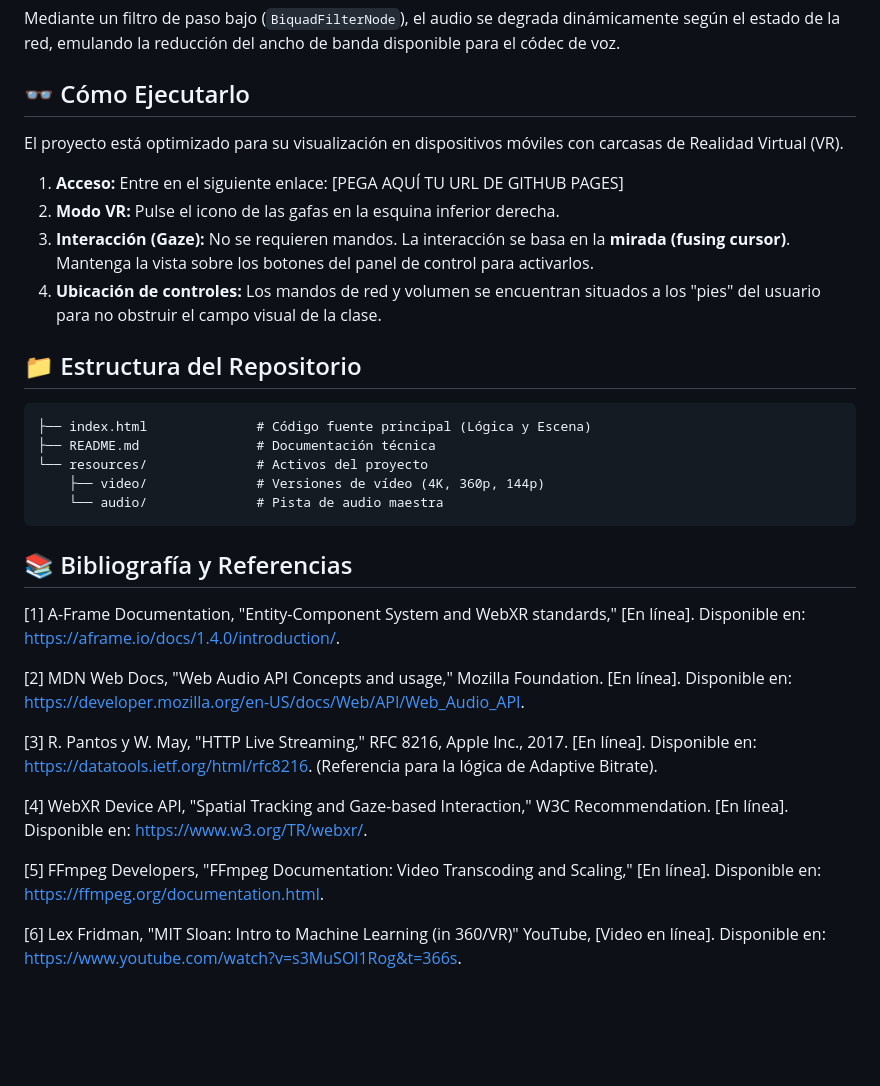
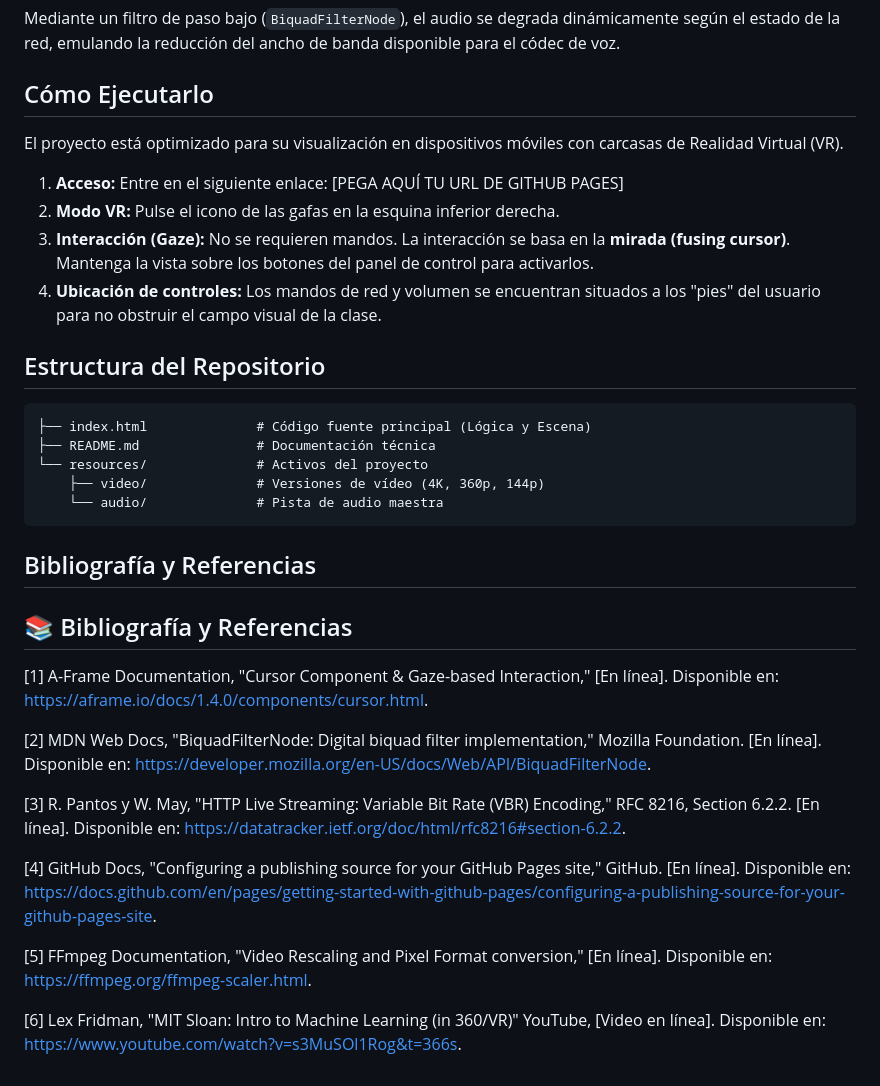
Before and after one commit to nicolasmartinansorregui/martin_nicolas_23_c, a Markdown page: README.md, the part around one of its changes. Rendered like a GitHub page; blank space fills up the shorter version.

````diff
--- a/README.md
+++ b/README.md
@@ -29,7 +29,7 @@ A diferencia del streaming bajo demanda (TCP), esta simulación emula una clase
 ### 3. Procesado de Audio (Voz Robótica)
 Mediante un filtro de paso bajo (`BiquadFilterNode`), el audio se degrada dinámicamente según el estado de la red, emulando la reducción del ancho de banda disponible para el códec de voz.
 
-## 👓 Cómo Ejecutarlo
+## Cómo Ejecutarlo
 El proyecto está optimizado para su visualización en dispositivos móviles con carcasas de Realidad Virtual (VR).
 
 1.  **Acceso:** Entre en el siguiente enlace: [PEGA AQUÍ TU URL DE GITHUB PAGES]
@@ -37,7 +37,7 @@ El proyecto está optimizado para su visualización en dispositivos móviles con
 3.  **Interacción (Gaze):** No se requieren mandos. La interacción se basa en la **mirada (fusing cursor)**. Mantenga la vista sobre los botones del panel de control para activarlos.
 4.  **Ubicación de controles:** Los mandos de red y volumen se encuentran situados a los "pies" del usuario para no obstruir el campo visual de la clase.
 
-## 📁 Estructura del Repositorio
+## Estructura del Repositorio
 ```text
 ├── index.html              # Código fuente principal (Lógica y Escena)
 ├── README.md               # Documentación técnica
@@ -46,16 +46,18 @@ El proyecto está optimizado para su visualización en dispositivos móviles con
     └── audio/              # Pista de audio maestra
 ```
 
+## Bibliografía y Referencias
+
 ## 📚 Bibliografía y Referencias
 
-[1] A-Frame Documentation, "Entity-Component System and WebXR standards," [En línea]. Disponible en: https://aframe.io/docs/1.4.0/introduction/.
+[1] A-Frame Documentation, "Cursor Component & Gaze-based Interaction," [En línea]. Disponible en: https://aframe.io/docs/1.4.0/components/cursor.html.
 
-[2] MDN Web Docs, "Web Audio API Concepts and usage," Mozilla Foundation. [En línea]. Disponible en: https://developer.mozilla.org/en-US/docs/Web/API/Web_Audio_API.
+[2] MDN Web Docs, "BiquadFilterNode: Digital biquad filter implementation," Mozilla Foundation. [En línea]. Disponible en: https://developer.mozilla.org/en-US/docs/Web/API/BiquadFilterNode.
 
-[3] R. Pantos y W. May, "HTTP Live Streaming," RFC 8216, Apple Inc., 2017. [En línea]. Disponible en: https://datatools.ietf.org/html/rfc8216. (Referencia para la lógica de Adaptive Bitrate).
+[3] R. Pantos y W. May, "HTTP Live Streaming: Variable Bit Rate (VBR) Encoding," RFC 8216, Section 6.2.2. [En línea]. Disponible en: https://datatracker.ietf.org/doc/html/rfc8216#section-6.2.2.
 
-[4] WebXR Device API, "Spatial Tracking and Gaze-based Interaction," W3C Recommendation. [En línea]. Disponible en: https://www.w3.org/TR/webxr/.
+[4] GitHub Docs, "Configuring a publishing source for your GitHub Pages site," GitHub. [En línea]. Disponible en: https://docs.github.com/en/pages/getting-started-with-github-pages/configuring-a-publishing-source-for-your-github-pages-site.
 
-[5] FFmpeg Developers, "FFmpeg Documentation: Video Transcoding and Scaling," [En línea]. Disponible en: https://ffmpeg.org/documentation.html.
+[5] FFmpeg Documentation, "Video Rescaling and Pixel Format conversion," [En línea]. Disponible en: https://ffmpeg.org/ffmpeg-scaler.html.
 
 [6] Lex Fridman, "MIT Sloan: Intro to Machine Learning (in 360/VR)" YouTube, [Video en línea]. Disponible en: https://www.youtube.com/watch?v=s3MuSOl1Rog&t=366s.
````
Also changed, not shown: other parts of README.md (+4 -4 lines).
